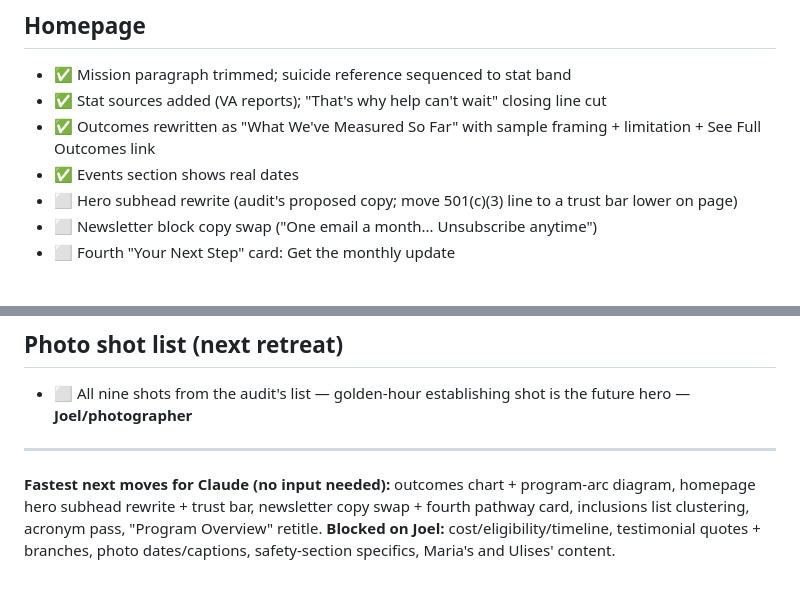
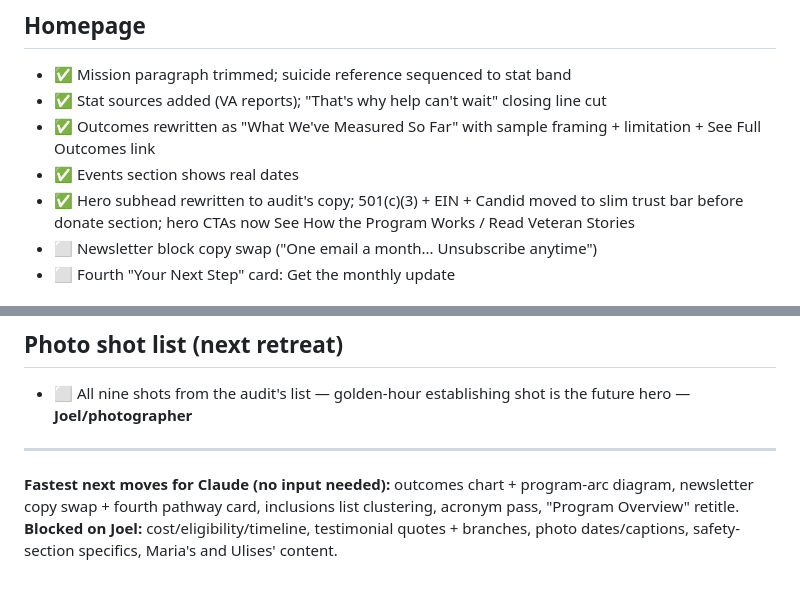
Before and after one commit to The-Aya-Mission/TAM-website, a Markdown page: Audit-Checklist.md, 2 parts joined by grey strips. GitHub-like rendering.

Commit message:
checklist

```diff
--- a/Audit-Checklist.md
+++ b/Audit-Checklist.md
@@ -30,7 +30,7 @@
 - ✅ Stat sources added (VA reports); "That's why help can't wait" closing line cut
 - ✅ Outcomes rewritten as "What We've Measured So Far" with sample framing + limitation + See Full Outcomes link
 - ✅ Events section shows real dates
-- ⬜ Hero subhead rewrite (audit's proposed copy; move 501(c)(3) line to a trust bar lower on page)
+- ✅ Hero subhead rewritten to audit's copy; 501(c)(3) + EIN + Candid moved to slim trust bar before donate section; hero CTAs now See How the Program Works / Read Veteran Stories
 - ⬜ Newsletter block copy swap ("One email a month... Unsubscribe anytime")
 - ⬜ Fourth "Your Next Step" card: Get the monthly update
 
@@ -66,5 +66,5 @@
 
 ---
 
-**Fastest next moves for Claude (no input needed):** outcomes chart + program-arc diagram, homepage hero subhead rewrite + trust bar, newsletter copy swap + fourth pathway card, inclusions list clustering, acronym pass, "Program Overview" retitle.
+**Fastest next moves for Claude (no input needed):** outcomes chart + program-arc diagram, newsletter copy swap + fourth pathway card, inclusions list clustering, acronym pass, "Program Overview" retitle.
 **Blocked on Joel:** cost/eligibility/timeline, testimonial quotes + branches, photo dates/captions, safety-section specifics, Maria's and Ulises' content.
```
